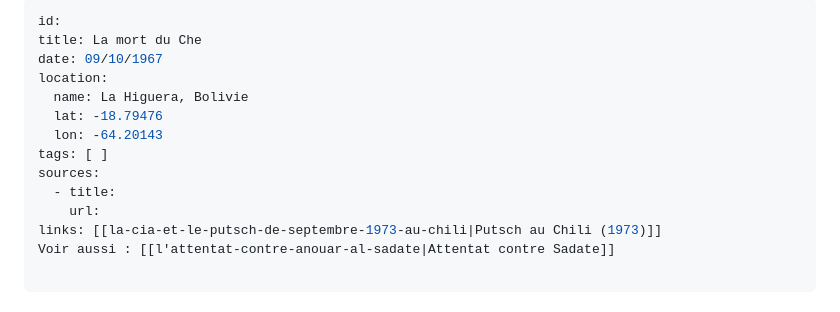
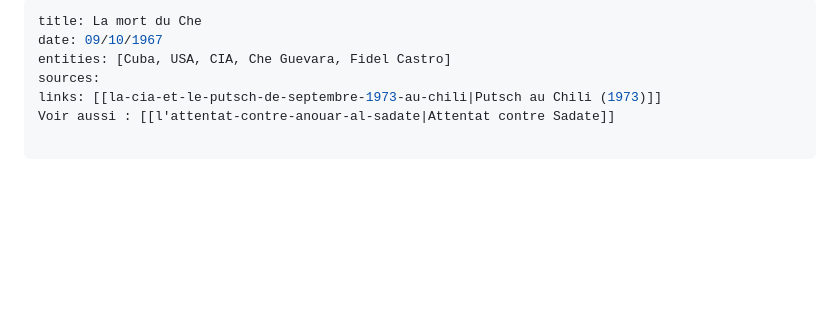
Before and after one commit to antoninbld/geo_map_notes, a Markdown page: docs/notes/la-mort-du-che.md, the part around the change. Rendered like a GitHub page; blank space fills up the shorter version.

```diff
--- a/docs/notes/la-mort-du-che.md
+++ b/docs/notes/la-mort-du-che.md
@@ -1,15 +1,8 @@
 ---
-id:
 title: La mort du Che
 date: 09/10/1967
-location:
-  name: La Higuera, Bolivie
-  lat: -18.79476
-  lon: -64.20143
-tags: [ ]
+entities: [Cuba, USA, CIA, Che Guevara, Fidel Castro]
 sources:
-  - title:
-    url:
 links: [[la-cia-et-le-putsch-de-septembre-1973-au-chili|Putsch au Chili (1973)]]
 Voir aussi : [[l'attentat-contre-anouar-al-sadate|Attentat contre Sadate]]
 
```
